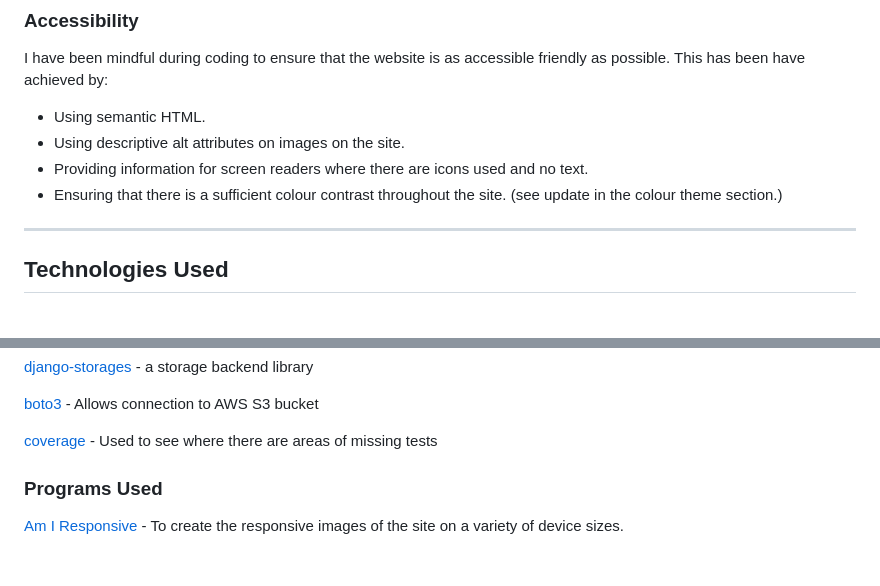
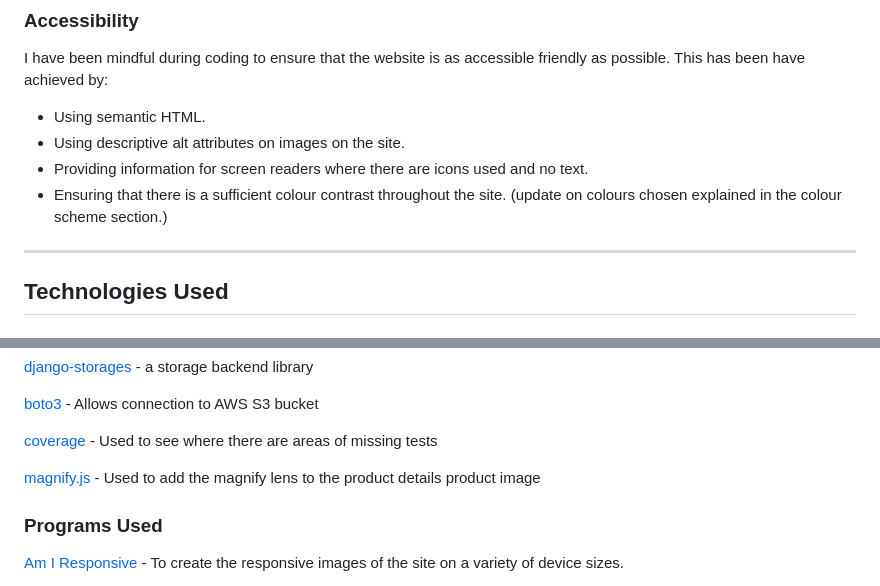
Before and after one commit to mfleming711/seaside-sewing, a Markdown page: README.md, 2 parts joined by grey strips. Drawn GitHub-style; blank space fills up the shorter version.

Commit message:
add: information about site footer, navbar & magnify.js

```diff
--- a/README.md
+++ b/README.md
@@ -360,7 +367,7 @@ I have been mindful during coding to ensure that the website is as accessible fr
 * Using semantic HTML.
 * Using descriptive alt attributes on images on the site.
 * Providing information for screen readers where there are icons used and no text.
-* Ensuring that there is a sufficient colour contrast throughout the site. (see update in the colour theme section.)
+* Ensuring that there is a sufficient colour contrast throughout the site. (update on colours chosen explained in the colour scheme section.)
 
 ---
 
@@ -407,6 +414,8 @@ sqlite3 for development.
 [boto3](https://pypi.org/project/boto3/) - Allows connection to AWS S3 bucket
 
 [coverage](documentation/testing/coverage/checkout-forms.png) - Used to see where there are areas of missing tests
+
+[magnify.js](https://thdoan.github.io/magnify/) - Used to add the magnify lens to the product details product image
 
 ### Programs Used
 
```
Also changed, not shown: other parts of README.md (+12 -5 lines), documentation/large-footer.png (added), documentation/small-footer.png (added).
